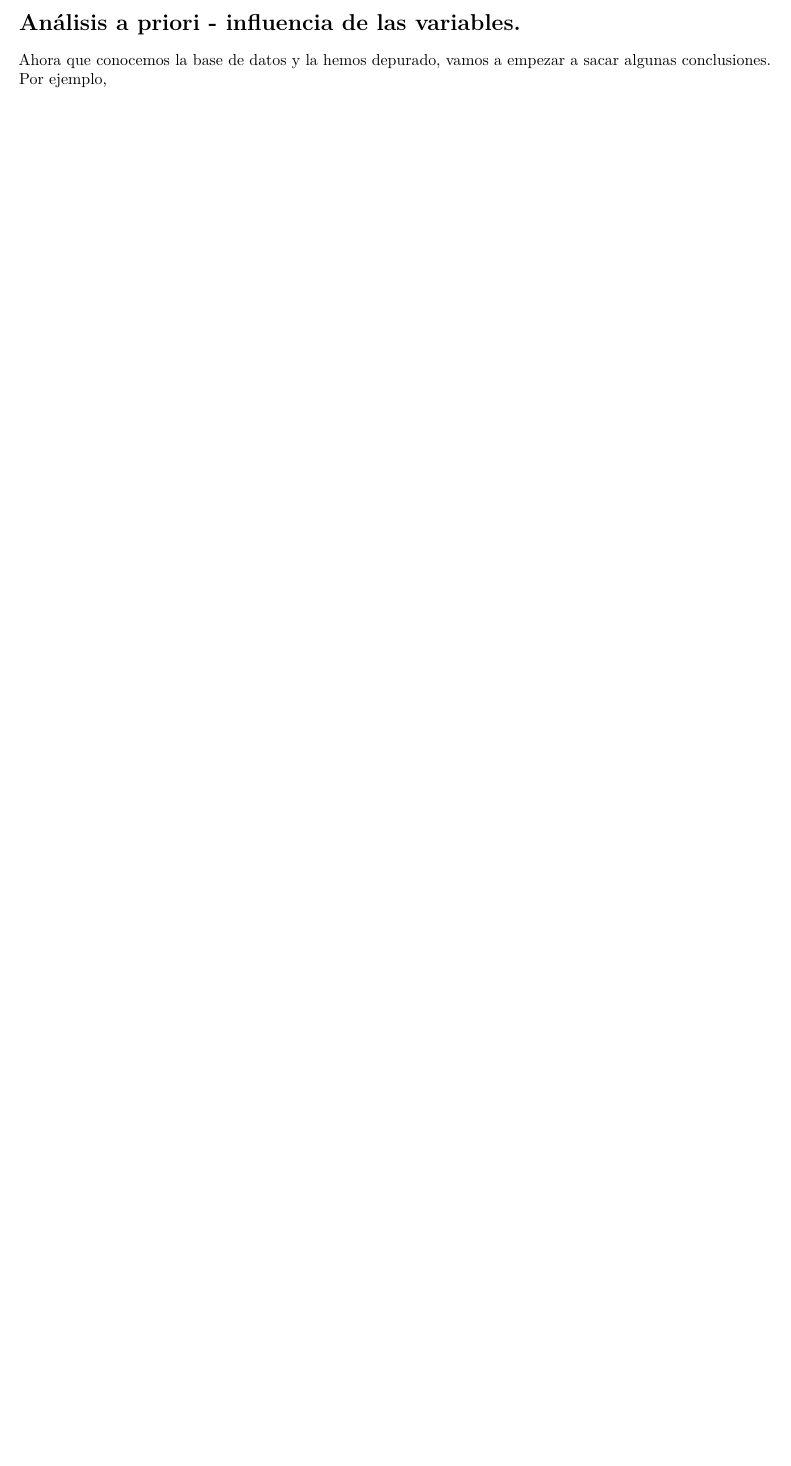
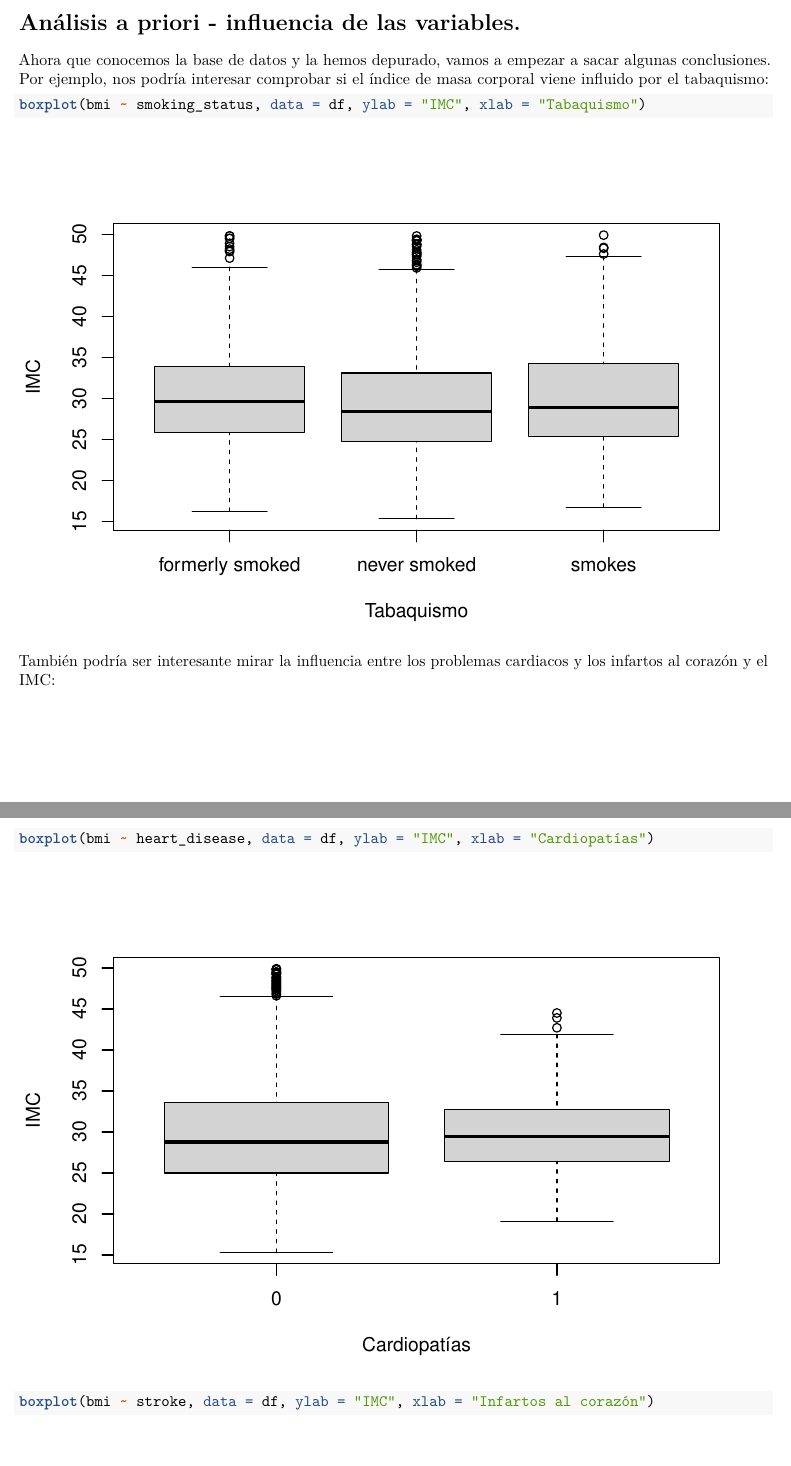
Before and after one commit to Alf-caput/Practica_R_EstadisticaII, an R Markdown document (P1_AlfredoRobledano_RubenSierra.Rmd): part of page 6 of 6 before the commit and two parts of pages 6 and 7 of 11 after it, the two joined at a grey line, cut so that both start at the same text, the shorter picture padded with empty space. Rendered offline with R 4.5, knitr and Pandoc, then LaTeX, with nearby package versions; some code elsewhere in the file could not run offline.

Commit message:
a priori

````diff
--- a/P1_AlfredoRobledano_RubenSierra.Rmd
+++ b/P1_AlfredoRobledano_RubenSierra.Rmd
@@ -145,4 +146,11 @@ summary(df)
 
 # Análisis a priori - influencia de las variables.
 
-Ahora que conocemos la base de datos y la hemos depurado, vamos a empezar a sacar algunas conclusiones. Por ejemplo,
+Ahora que conocemos la base de datos y la hemos depurado, vamos a empezar a sacar algunas conclusiones. Por ejemplo, nos podría interesar comprobar si el índice de masa corporal viene influido por el tabaquismo:
+```{r}
+boxplot(bmi ~ smoking_status, data = df, ylab = "IMC", xlab = "Tabaquismo")
+```
+También podría ser interesante mirar la influencia entre los problemas cardiacos y los infartos al corazón y el IMC:
+```{r}
+boxplot(bmi ~ heart_disease, data = df, ylab = "IMC", xlab = "Cardiopatías")
+boxplot(bmi ~ stroke, data = df, ylab = "IMC", xlab = "Infartos al corazón")
````
Also changed, not shown: P1_AlfredoRobledano_RubenSierra.Rmd (8 more changed lines).
